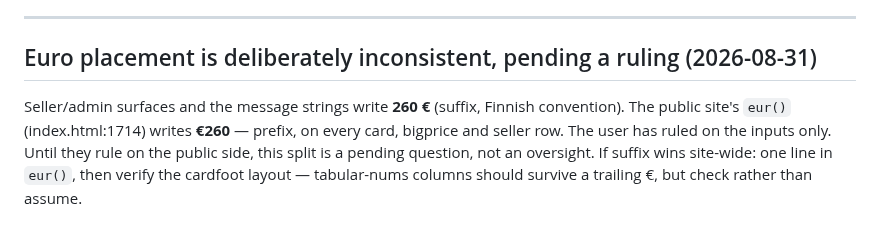
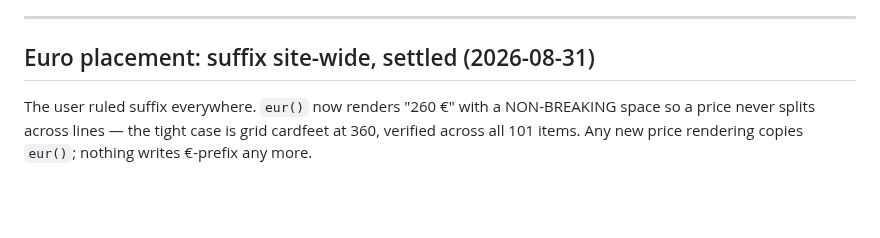
Before and after one commit to spongefile/eurorackfi, a Markdown page: HANDOFF-design-to-dev.md, the part around the change. Drawn GitHub-style; blank space fills up the shorter version.

Commit message:
Handoff: euro question settled — suffix site-wide
Co-Authored-By: Claude Opus 5 <noreply@anthropic.com>

```diff
--- a/HANDOFF-design-to-dev.md
+++ b/HANDOFF-design-to-dev.md
@@ -2390,12 +2390,9 @@ narrow-viewport claim. Confirmed after the fix: 360/360, no overflow.
 
 ---
 
-## Euro placement is deliberately inconsistent, pending a ruling (2026-08-31)
-
-Seller/admin surfaces and the message strings write **260 €** (suffix, Finnish
-convention). The public site's `eur()` (index.html:1714) writes **€260** —
-prefix, on every card, bigprice and seller row. The user has ruled on the
-inputs only. Until they rule on the public side, this split is a pending
-question, not an oversight. If suffix wins site-wide: one line in `eur()`,
-then verify the cardfoot layout — tabular-nums columns should survive a
-trailing €, but check rather than assume.
+## Euro placement: suffix site-wide, settled (2026-08-31)
+
+The user ruled suffix everywhere. `eur()` now renders "260 €" with a
+NON-BREAKING space so a price never splits across lines — the tight case is
+grid cardfeet at 360, verified across all 101 items. Any new price rendering
+copies `eur()`; nothing writes €-prefix any more.
```
